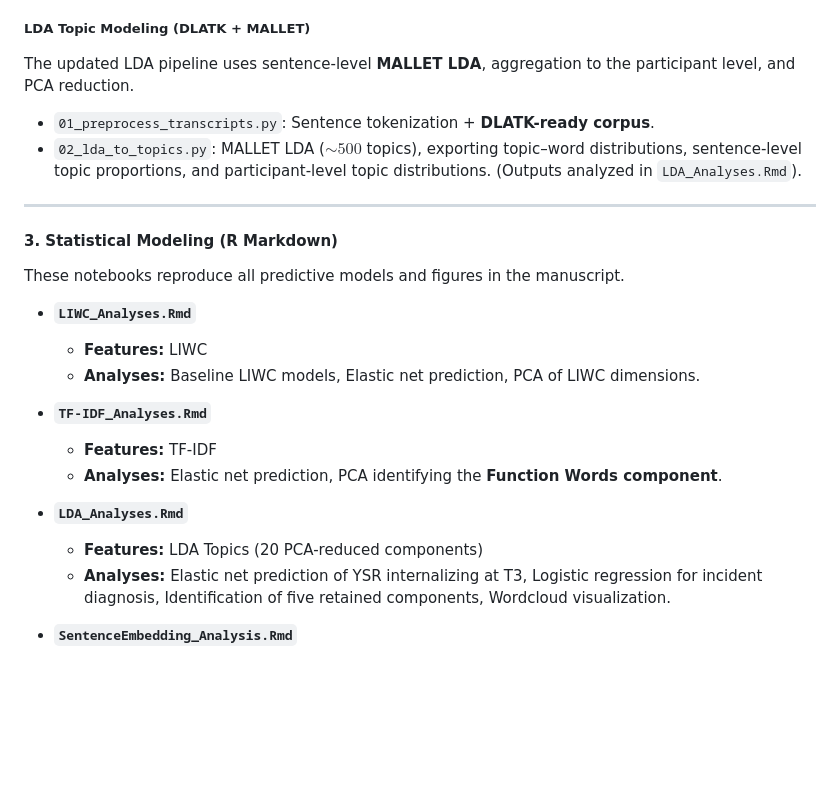
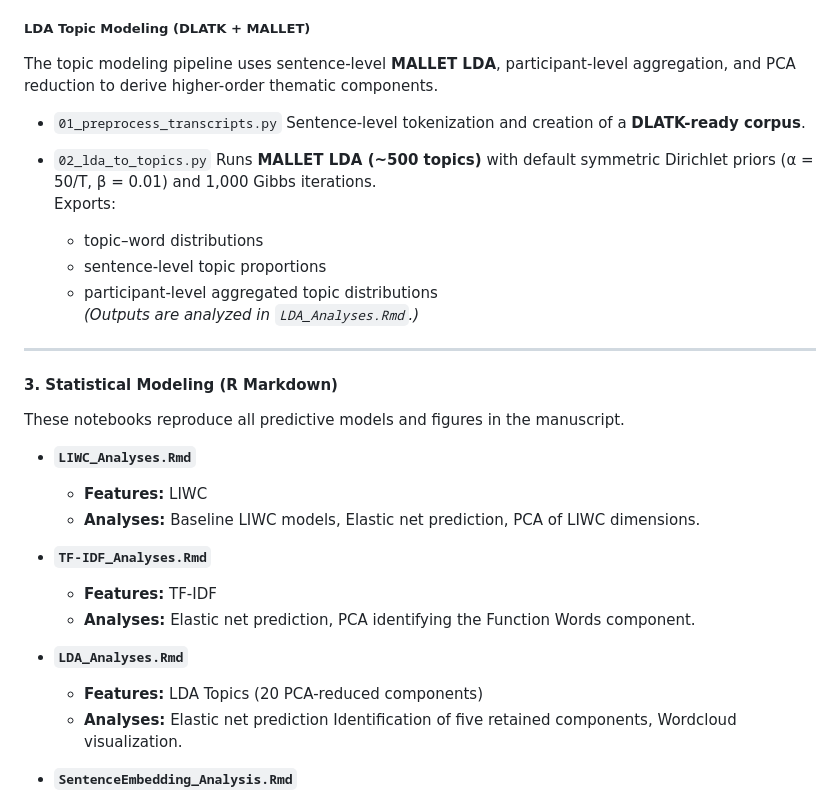
Before and after one commit to eugiampetruzzi/nlp_stress_antonacci, a Markdown page: README.md, the part around the change. Rendered like a GitHub page; blank space fills up the shorter version.

Commit message:
Revise LDA topic modeling section in README
Updated the LDA topic modeling section for clarity and detail. Enhanced descriptions of scripts and analyses in the README.

```diff
--- a/README.md
+++ b/README.md
@@ -38,10 +38,18 @@ Multiple NLP representations are generated from participant-only transcripts.
 
 ##### LDA Topic Modeling (DLATK + MALLET)
 
-The updated LDA pipeline uses sentence-level **MALLET LDA**, aggregation to the participant level, and PCA reduction.
+The topic modeling pipeline uses sentence-level **MALLET LDA**, participant-level aggregation, and PCA reduction to derive higher-order thematic components.
 
-* `01_preprocess_transcripts.py`: Sentence tokenization + **DLATK-ready corpus**.
-* `02_lda_to_topics.py`: MALLET LDA ($\sim 500$ topics), exporting topic–word distributions, sentence-level topic proportions, and participant-level topic distributions. (Outputs analyzed in `LDA_Analyses.Rmd`).
+- `01_preprocess_transcripts.py`
+  Sentence-level tokenization and creation of a **DLATK-ready corpus**.
+
+- `02_lda_to_topics.py`
+  Runs **MALLET LDA (~500 topics)** with default symmetric Dirichlet priors (α = 50/T, β = 0.01) and 1,000 Gibbs iterations.
+  Exports:
+  - topic–word distributions
+  - sentence-level topic proportions
+  - participant-level aggregated topic distributions
+  *(Outputs are analyzed in `LDA_Analyses.Rmd`.)*
 
 ---
 
@@ -55,11 +63,11 @@ These notebooks reproduce all predictive models and figures in the manuscript.
 
 * **`TF-IDF_Analyses.Rmd`**
     * **Features:** TF-IDF
-    * **Analyses:** Elastic net prediction, PCA identifying the **Function Words component**.
+    * **Analyses:** Elastic net prediction, PCA identifying the Function Words component.
 
 * **`LDA_Analyses.Rmd`**
     * **Features:** LDA Topics (20 PCA-reduced components)
-    * **Analyses:** Elastic net prediction of YSR internalizing at T3, Logistic regression for incident diagnosis, Identification of five retained components, Wordcloud visualization.
+    * **Analyses:** Elastic net prediction Identification of five retained components, Wordcloud visualization.
 
 * **`SentenceEmbedding_Analysis.Rmd`**
     * **Features:** RoBERTa Embeddings
```
